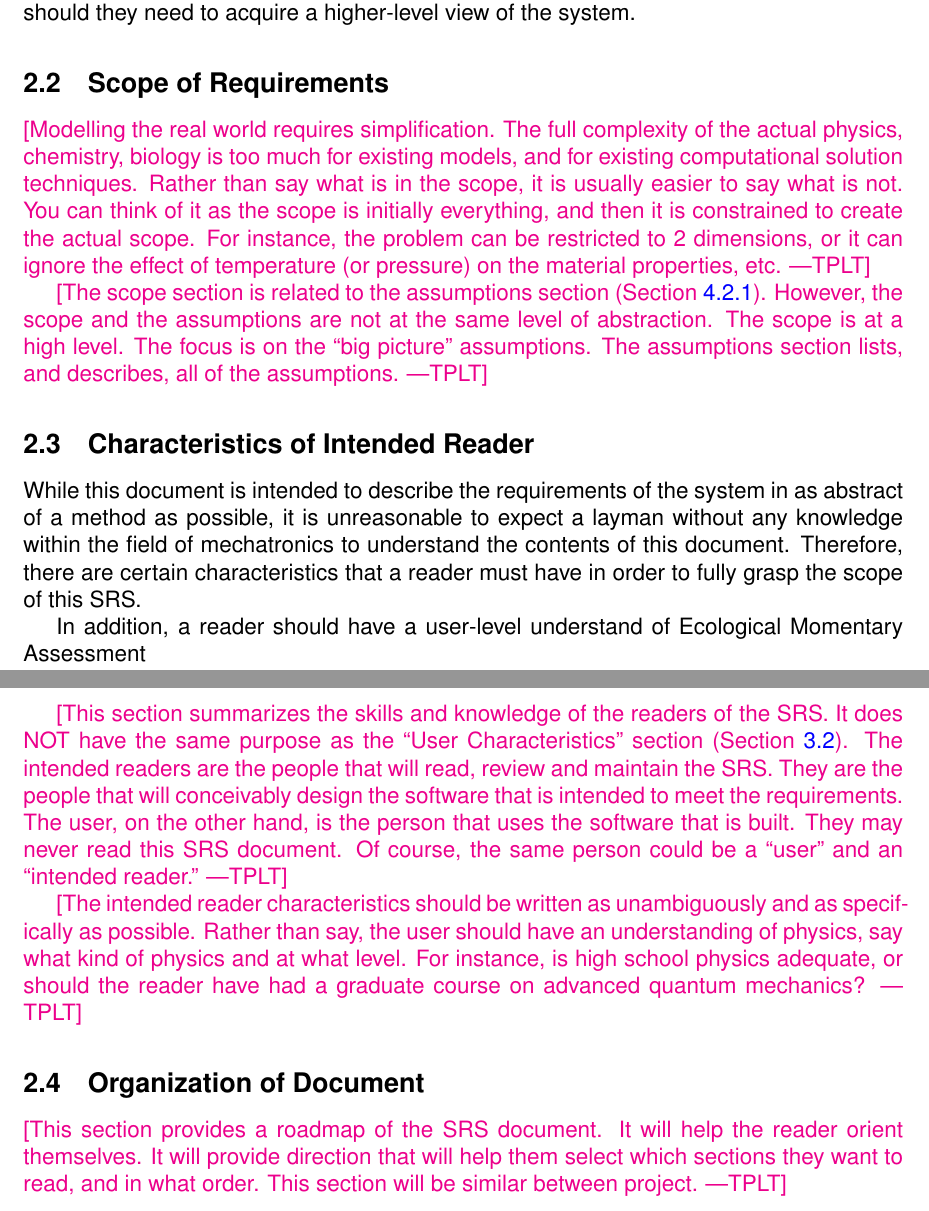
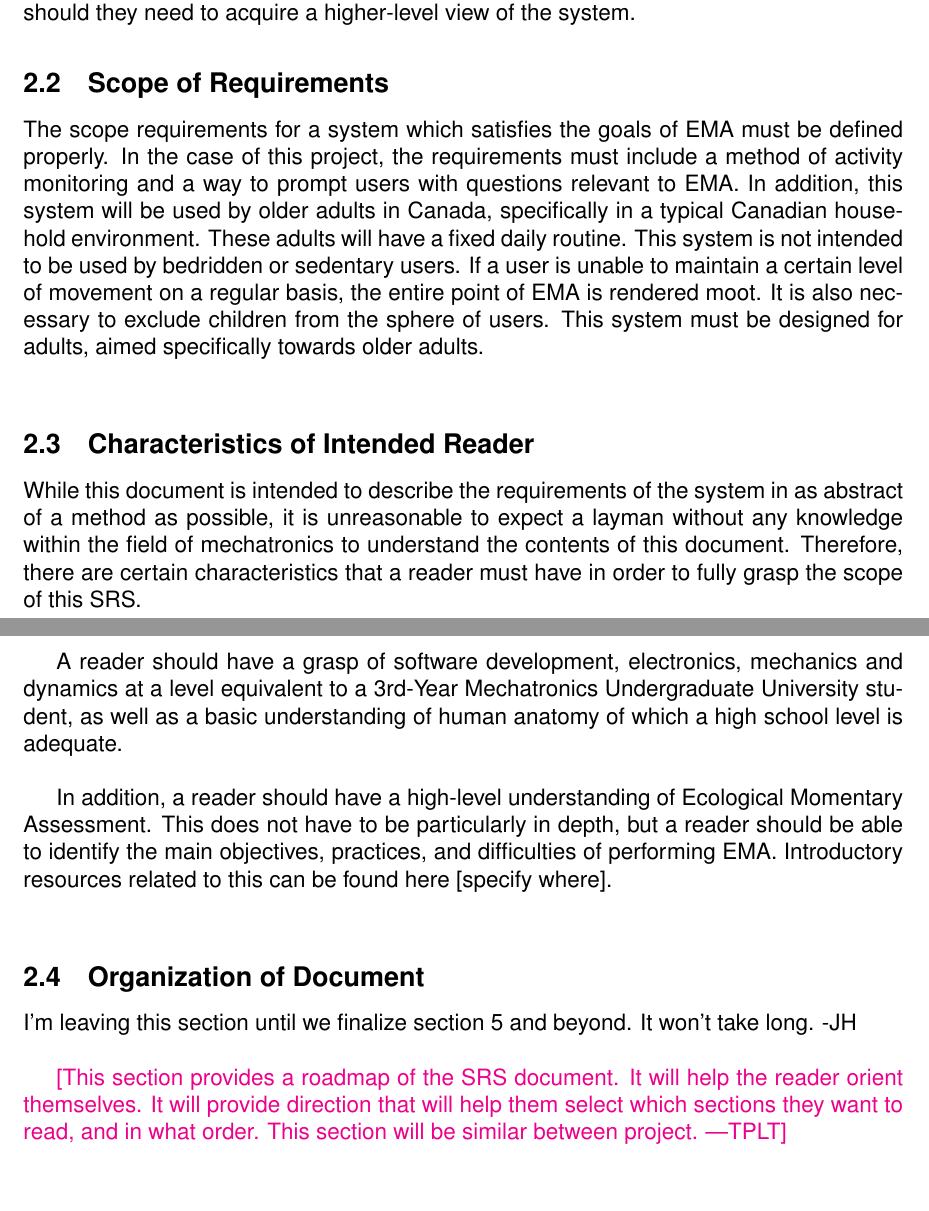
Before and after one commit to zakerl/Capstone_Project, a LaTeX document (docs/SRS/SRS.tex): two parts of pages 9 and 10 of 29, joined at a grey line, cut so that both start at the same text. Compiled offline with pdfLaTeX.

Commit message:
Added section 2.2, specified section 2.4 to be left until after section 2.5.

```diff
--- a/docs/SRS/SRS.tex
+++ b/docs/SRS/SRS.tex
@@ -347,43 +347,18 @@ Additional purposes of this document are to plan for the design stage of the pro
 
 \subsection{Scope of Requirements}
 
-\plt{Modelling the real world requires simplification.  The full complexity of
-  the actual physics, chemistry, biology is too much for existing models, and
-  for existing computational solution techniques.  Rather than say what is in
-  the scope, it is usually easier to say what is not.  You can think of it as
-  the scope is initially everything, and then it is constrained to create the
-  actual scope.  For instance, the problem can be restricted to 2 dimensions, or
-  it can ignore the effect of temperature (or pressure) on the material
-  properties, etc.}
-
-\plt{The scope section is related to the assumptions section
-  (Section~\ref{sec_assumpt}).  However, the scope and the assumptions are not
-  at the same level of abstraction.  The scope is at a high level.  The focus is
-  on the ``big picture'' assumptions.  The assumptions section lists, and
-  describes, all of the assumptions.}
+The scope requirements for a system which satisfies the goals of EMA must be defined properly. In the case of this project, the requirements must include a method of activity monitoring and a way to prompt users with questions relevant to EMA. In addition, this system will be used by older adults in Canada, specifically in a typical Canadian household environment. These adults will have a fixed daily routine. This system is not intended to be used by bedridden or sedentary users. If a user is unable to maintain a certain level of movement on a regular basis, the entire point of EMA is rendered moot. It is also necessary to exclude children from the sphere of users. This system must be designed for adults, aimed specifically towards older adults.\\
 
 \subsection{Characteristics of Intended Reader} \label{sec_IntendedReader}
 
-While this document is intended to describe the requirements of the system in as abstract of a method as possible, it is unreasonable to expect a layman without any knowledge within the field of mechatronics to understand the contents of this document. Therefore, there are certain characteristics that a reader must have in order to fully grasp the scope of this SRS.
+While this document is intended to describe the requirements of the system in as abstract of a method as possible, it is unreasonable to expect a layman without any knowledge within the field of mechatronics to understand the contents of this document. Therefore, there are certain characteristics that a reader must have in order to fully grasp the scope of this SRS. \\
 
-In addition, a reader should have a user-level understand of Ecological Momentary Assessment
+A reader should have a grasp of software development, electronics, mechanics and dynamics at a level equivalent to a 3rd-Year Mechatronics Undergraduate University student, as well as a basic understanding of human anatomy of which a high school level is adequate. \\
 
-\plt{This section summarizes the skills and knowledge of the readers of the
-  SRS.  It does NOT have the same purpose as the ``User Characteristics''
-  section (Section~\ref{SecUserCharacteristics}).  The intended readers are the
-  people that will read, review and maintain the SRS.  They are the people that
-  will conceivably design the software that is intended to meet the
-  requirements.  The user, on the other hand, is the person that uses the
-  software that is built.  They may never read this SRS document.  Of course,
-  the same person could be a ``user'' and an ``intended reader.''}
-
-\plt{The intended reader characteristics should be written as unambiguously and
-  as specifically as possible.  Rather than say, the user should have an
-  understanding of physics, say what kind of physics and at what level.  For
-  instance, is high school physics adequate, or should the reader have had a
-  graduate course on advanced quantum mechanics?}
+In addition, a reader should have a high-level understanding of Ecological Momentary Assessment. This does not have to be particularly in depth, but a reader should be able to identify the main objectives, practices, and difficulties of performing EMA. Introductory resources related to this can be found here [specify where]. \\
 
 \subsection{Organization of Document}
+I'm leaving this section until we finalize section 5 and beyond. It won't take long. -JH\\
 
 \plt{This section provides a roadmap of the SRS document.  It will help the
   reader orient themselves.  It will provide direction that will help them
```
Also changed, not shown: docs/SRS/SRS.pdf.
